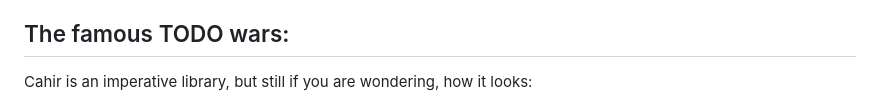
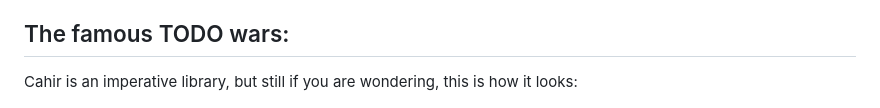
Before and after one commit to IbrahimTanyalcin/Cahir, a Markdown page: README.md, the part around the change printed below. Drawn GitHub-style.

Commit message:
u readme

```diff
--- a/README.md
+++ b/README.md
@@ -17,7 +17,7 @@
 [Cahir](dist/cahir.0.0.0.evergreen.umd.js) is a function proxy that allows you interchangibly use tagged templates and method calls. You can use it as an imperative framework with declerative bits. You define the routines and you define the shortcuts.
 
 ## The famous TODO wars:
-Cahir is an imperative library, but still if you are wondering, how it looks:
+Cahir is an imperative library, but still if you are wondering, this is how it looks:
 
 ![cahir-todo](static/img/cahir_todo.png)
 
```
Also changed, not shown: other parts of README.md (+2 -2 lines).
